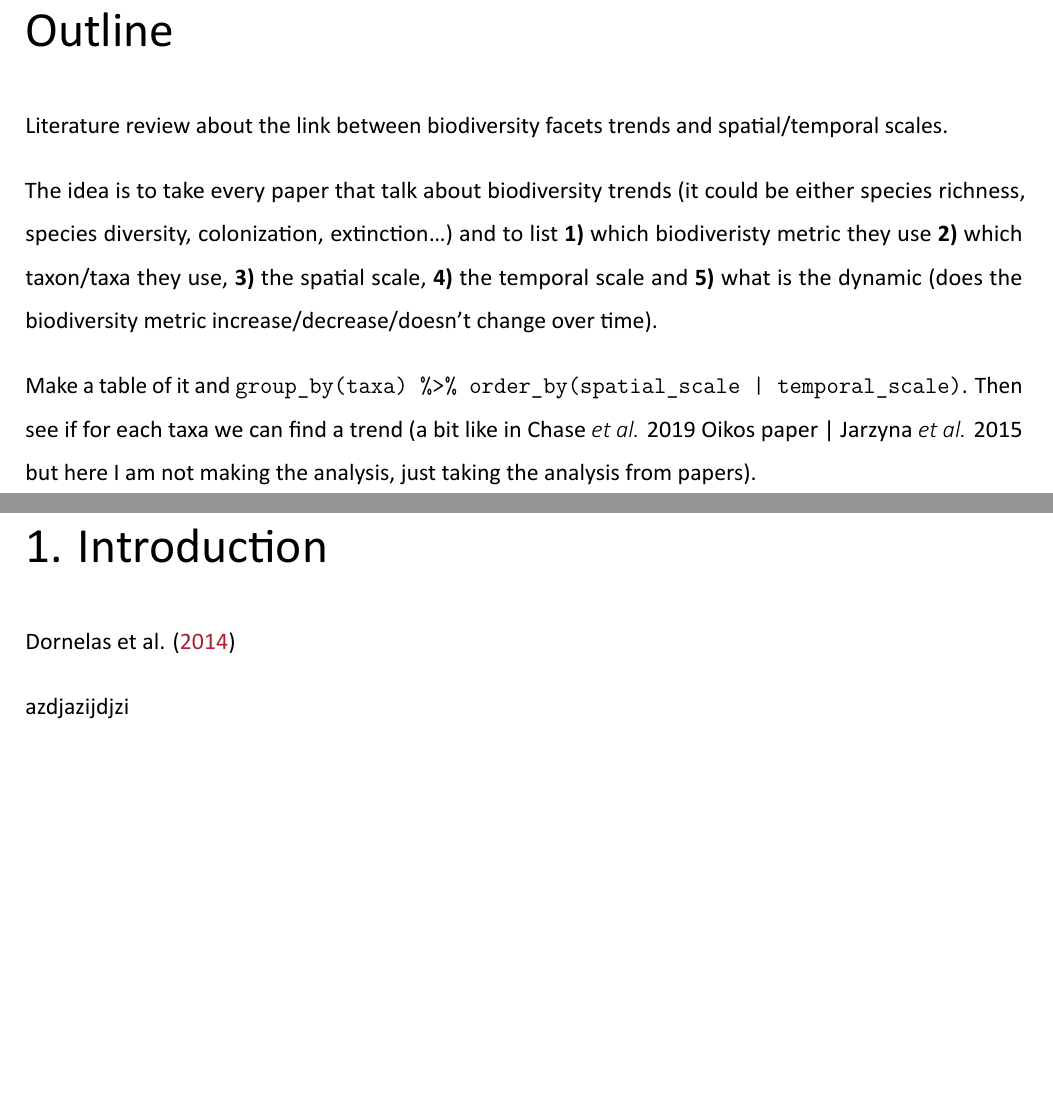
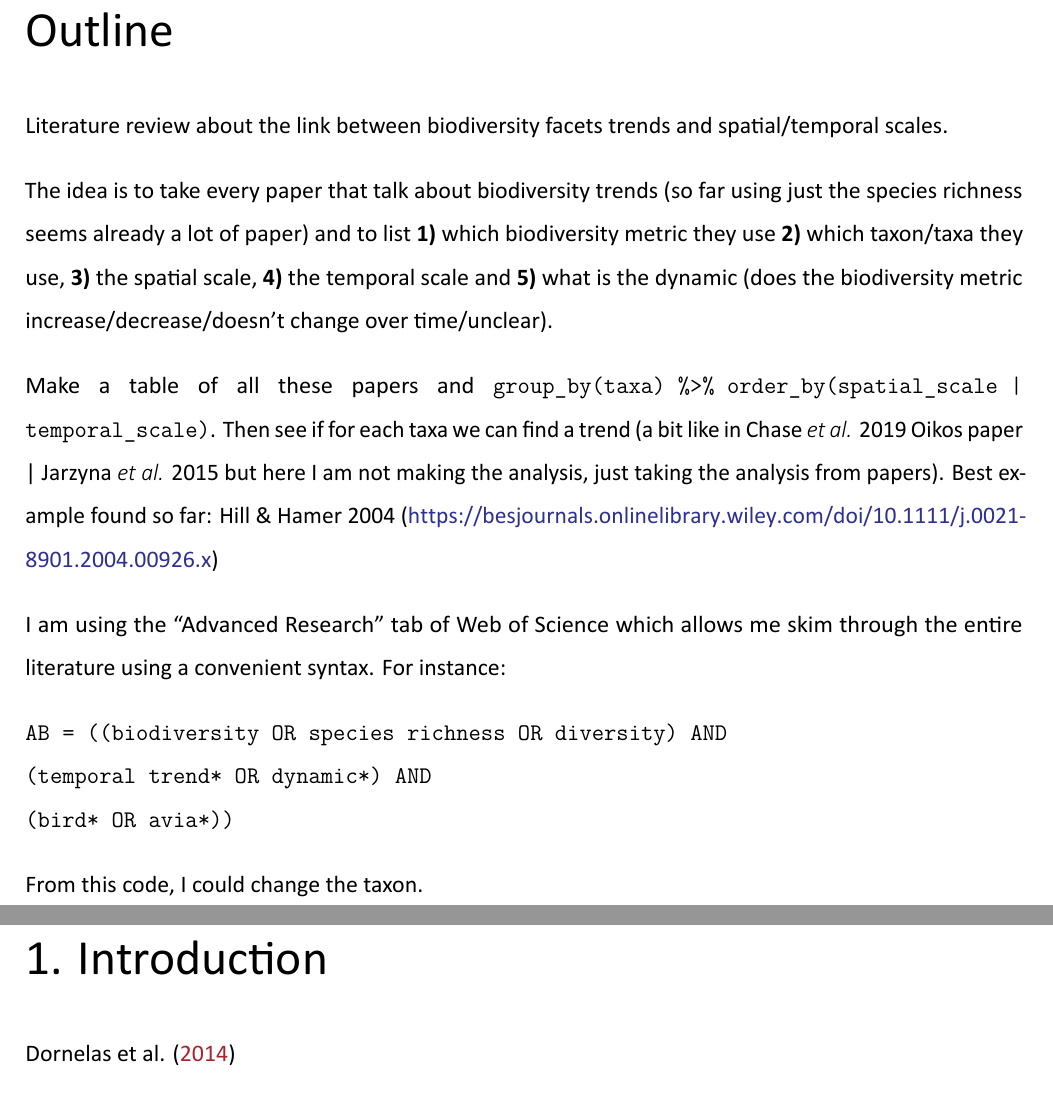
Before and after one commit to FrsLry/literature_review, an R Markdown document (literature_review.Rmd): two parts of pages 3 and 4 of 5, joined at a grey line, cut so that both start at the same text, the shorter picture padded with empty space. The pictures show the output file literature_review.pdf that the author committed with the source.

Commit message:
adding WoS query

````diff
--- a/literature_review.Rmd
+++ b/literature_review.Rmd
@@ -31,15 +36,24 @@ knitr::opts_chunk$set(warning = F,
 
 Literature review about the link between biodiversity facets trends and spatial/temporal scales.
 
-The idea is to take every paper that talk about biodiversity trends (it could be either species richness, species diversity, colonization, extinction...) and to list **1)** which biodiveristy metric they use **2)** which taxon/taxa they use, **3)** the spatial scale, **4)** the temporal scale and **5)** what is the dynamic (does the biodiversity metric increase/decrease/doesn't change over time).
+The idea is to take every paper that talk about biodiversity trends (so far using just the species richness seems already a lot of paper) and to list **1)** which biodiversity metric they use **2)** which taxon/taxa they use, **3)** the spatial scale, **4)** the temporal scale and **5)** what is the dynamic (does the biodiversity metric increase/decrease/doesn't change over time/unclear).
 
-Make a table of it and `group_by(taxa) %>% order_by(spatial_scale | temporal_scale)`. Then see if for each taxa we can find a trend (a bit like in Chase *et al.* 2019 Oikos paper | Jarzyna *et al.* 2015 but here I am not making the analysis, just taking the analysis from papers).
+Make a table of all these papers and `group_by(taxa) %>% order_by(spatial_scale | temporal_scale)`. Then see if for each taxa we can find a trend (a bit like in Chase *et al.* 2019 Oikos paper | Jarzyna *et al.* 2015 but here I am not making the analysis, just taking the analysis from papers). Best example found so far: Hill & Hamer 2004 (https://besjournals.onlinelibrary.wiley.com/doi/10.1111/j.0021-8901.2004.00926.x)
+
+I am using the "Advanced Research" tab of Web of Science which allows me skim through the entire literature using a convenient syntax. For instance:
+
+```
+AB = ((biodiversity OR species richness OR diversity) AND
+(temporal trend* OR dynamic*) AND
+(bird* OR avia*))
+```
+
+From this code, I could change the taxon.
+
 
 # Introduction
 
 @dornelas_assemblage_2014
 
-azdjazijdjzi
-
 # References {-}
 \singlespacing
````
Also changed, not shown: literature_review.pdf, literature_review.tex, literature_review.Rmd (5 more changed lines).
